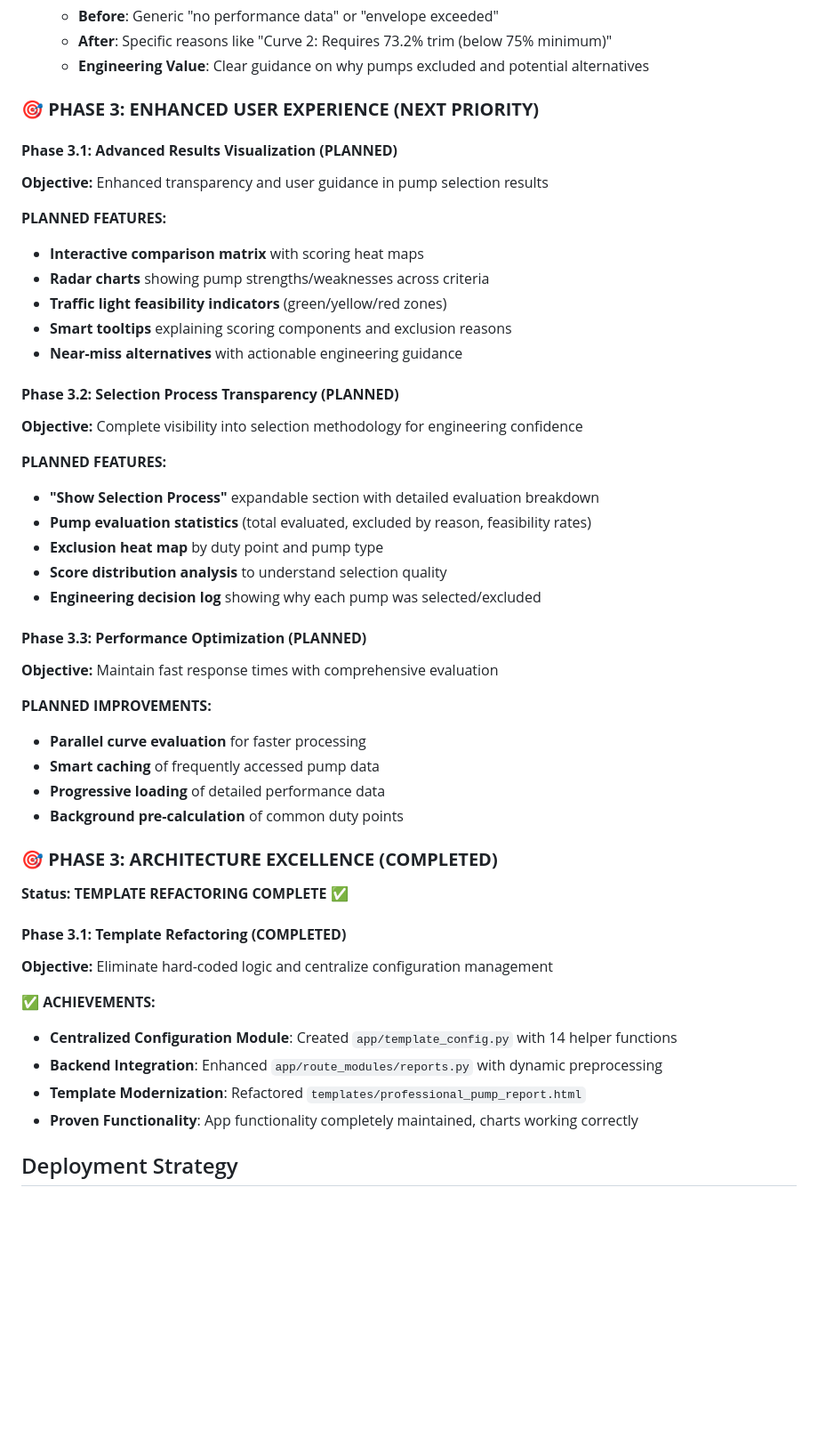
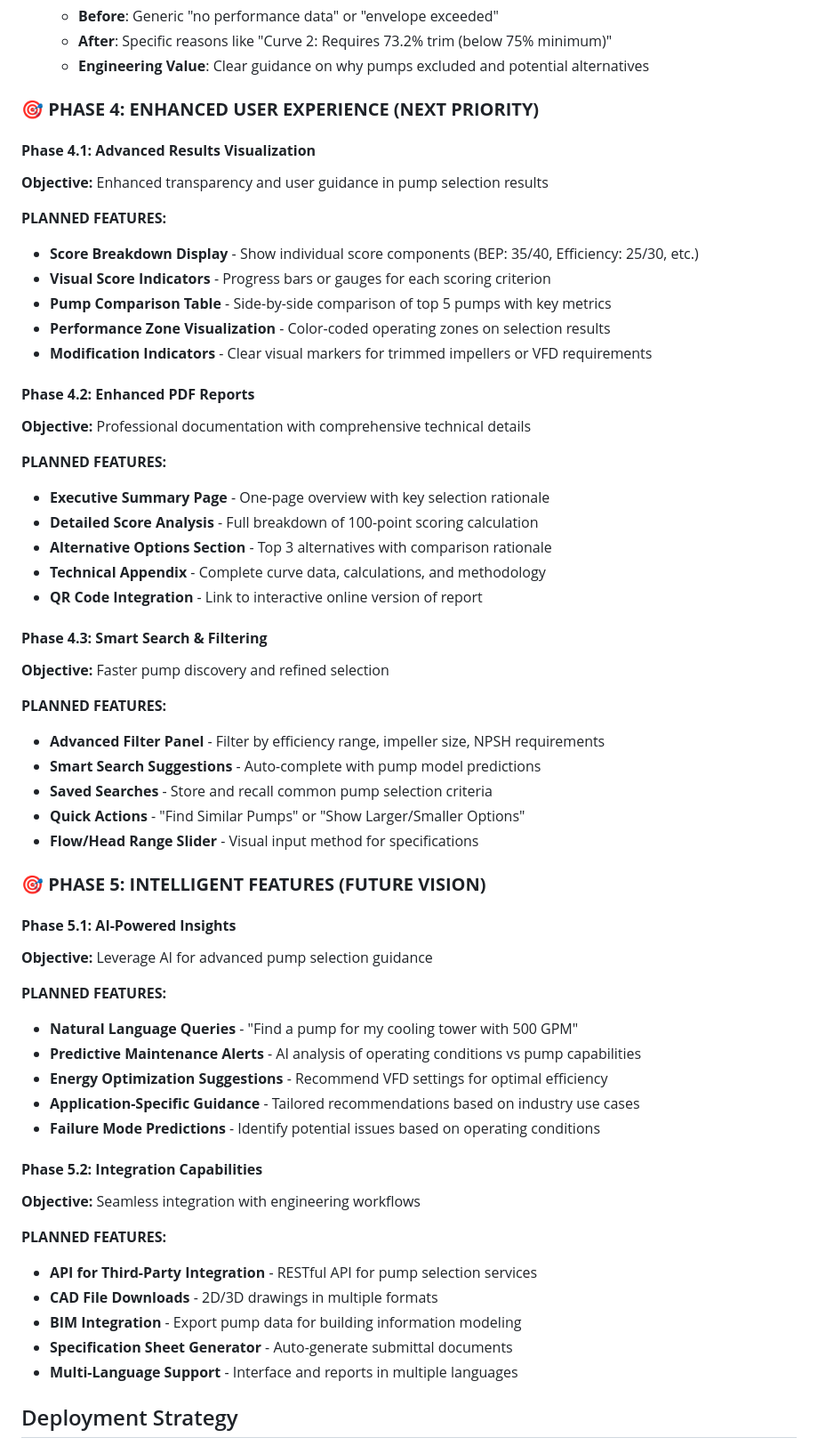
Before and after one commit to TrevorAtMeetings/ape_base_1, a Markdown page: replit.md, the part around one of its changes. Shown at 89% size. Drawn GitHub-style; blank space fills up the shorter version.

Commit message:
Improve pump selection and reporting with enhanced performance evaluation
Refactors pump selection logic, adds detailed score breakdowns, and improves PDF report generation.

Replit-Commit-Author: Agent
Replit-Commit-Session-Id: 3d5559dc-83b1-4756-b31e-9f96c38238e7
Replit-Commit-Checkpoint-Type: full_checkpoint
Replit-Commit-Screenshot-Url: https://storage.googleapis.com/screenshot-production-us-central1/2b3cf6c9-194e-4f41-a916-261c173c707c/3d5559dc-83b1-4756-b31e-9f96c38238e7/uKjoOmH

```diff
--- a/replit.md
+++ b/replit.md
@@ -129,48 +131,59 @@ The process involves capturing user input, loading pump data, evaluating pumps a
 
 
 
-### 🎯 **PHASE 3: ENHANCED USER EXPERIENCE (NEXT PRIORITY)**
+### 🎯 **PHASE 4: ENHANCED USER EXPERIENCE (NEXT PRIORITY)**
 
-#### **Phase 3.1: Advanced Results Visualization (PLANNED)**
+#### **Phase 4.1: Advanced Results Visualization**
 **Objective:** Enhanced transparency and user guidance in pump selection results
 
 **PLANNED FEATURES:**
-- **Interactive comparison matrix** with scoring heat maps
-- **Radar charts** showing pump strengths/weaknesses across criteria
-- **Traffic light feasibility indicators** (green/yellow/red zones)
-- **Smart tooltips** explaining scoring components and exclusion reasons
-- **Near-miss alternatives** with actionable engineering guidance
+- **Score Breakdown Display** - Show individual score components (BEP: 35/40, Efficiency: 25/30, etc.)
+- **Visual Score Indicators** - Progress bars or gauges for each scoring criterion
+- **Pump Comparison Table** - Side-by-side comparison of top 5 pumps with key metrics
+- **Performance Zone Visualization** - Color-coded operating zones on selection results
+- **Modification Indicators** - Clear visual markers for trimmed impellers or VFD requirements
 
-#### **Phase 3.2: Selection Process Transparency (PLANNED)**
-**Objective:** Complete visibility into selection methodology for engineering confidence
+#### **Phase 4.2: Enhanced PDF Reports**
+**Objective:** Professional documentation with comprehensive technical details
 
 **PLANNED FEATURES:**
-- **"Show Selection Process"** expandable section with detailed evaluation breakdown
-- **Pump evaluation statistics** (total evaluated, excluded by reason, feasibility rates)
-- **Exclusion heat map** by duty point and pump type
-- **Score distribution analysis** to understand selection quality
-- **Engineering decision log** showing why each pump was selected/excluded
+- **Executive Summary Page** - One-page overview with key selection rationale
+- **Detailed Score Analysis** - Full breakdown of 100-point scoring calculation
+- **Alternative Options Section** - Top 3 alternatives with comparison rationale
+- **Technical Appendix** - Complete curve data, calculations, and methodology
+- **QR Code Integration** - Link to interactive online version of report
 
-#### **Phase 3.3: Performance Optimization (PLANNED)**
-**Objective:** Maintain fast response times with comprehensive evaluation
+#### **Phase 4.3: Smart Search & Filtering**
+**Objective:** Faster pump discovery and refined selection
 
-**PLANNED IMPROVEMENTS:**
-- **Parallel curve evaluation** for faster processing
-- **Smart caching** of frequently accessed pump data
-- **Progressive loading** of detailed performance data
-- **Background pre-calculation** of common duty points
+**PLANNED FEATURES:**
+- **Advanced Filter Panel** - Filter by efficiency range, impeller size, NPSH requirements
+- **Smart Search Suggestions** - Auto-complete with pump model predictions
+- **Saved Searches** - Store and recall common pump selection criteria
+- **Quick Actions** - "Find Similar Pumps" or "Show Larger/Smaller Options"
+- **Flow/Head Range Slider** - Visual input method for specifications
 
-### 🎯 **PHASE 3: ARCHITECTURE EXCELLENCE (COMPLETED)**
-**Status: TEMPLATE REFACTORING COMPLETE ✅**
+### 🎯 **PHASE 5: INTELLIGENT FEATURES (FUTURE VISION)**
 
-#### **Phase 3.1: Template Refactoring (COMPLETED)**
-**Objective:** Eliminate hard-coded logic and centralize configuration management
+#### **Phase 5.1: AI-Powered Insights**
+**Objective:** Leverage AI for advanced pump selection guidance
 
-**✅ ACHIEVEMENTS:**
-- **Centralized Configuration Module**: Created `app/template_config.py` with 14 helper functions
-- **Backend Integration**: Enhanced `app/route_modules/reports.py` with dynamic preprocessing
-- **Template Modernization**: Refactored `templates/professional_pump_report.html`
-- **Proven Functionality**: App functionality completely maintained, charts working correctly
+**PLANNED FEATURES:**
+- **Natural Language Queries** - "Find a pump for my cooling tower with 500 GPM"
+- **Predictive Maintenance Alerts** - AI analysis of operating conditions vs pump capabilities
+- **Energy Optimization Suggestions** - Recommend VFD settings for optimal efficiency
+- **Application-Specific Guidance** - Tailored recommendations based on industry use cases
+- **Failure Mode Predictions** - Identify potential issues based on operating conditions
+
+#### **Phase 5.2: Integration Capabilities**
+**Objective:** Seamless integration with engineering workflows
+
+**PLANNED FEATURES:**
+- **API for Third-Party Integration** - RESTful API for pump selection services
+- **CAD File Downloads** - 2D/3D drawings in multiple formats
+- **BIM Integration** - Export pump data for building information modeling
+- **Specification Sheet Generator** - Auto-generate submittal documents
+- **Multi-Language Support** - Interface and reports in multiple languages
 
 ## Deployment Strategy
 
```
Also changed, not shown: other parts of replit.md (+4 -2 lines).
